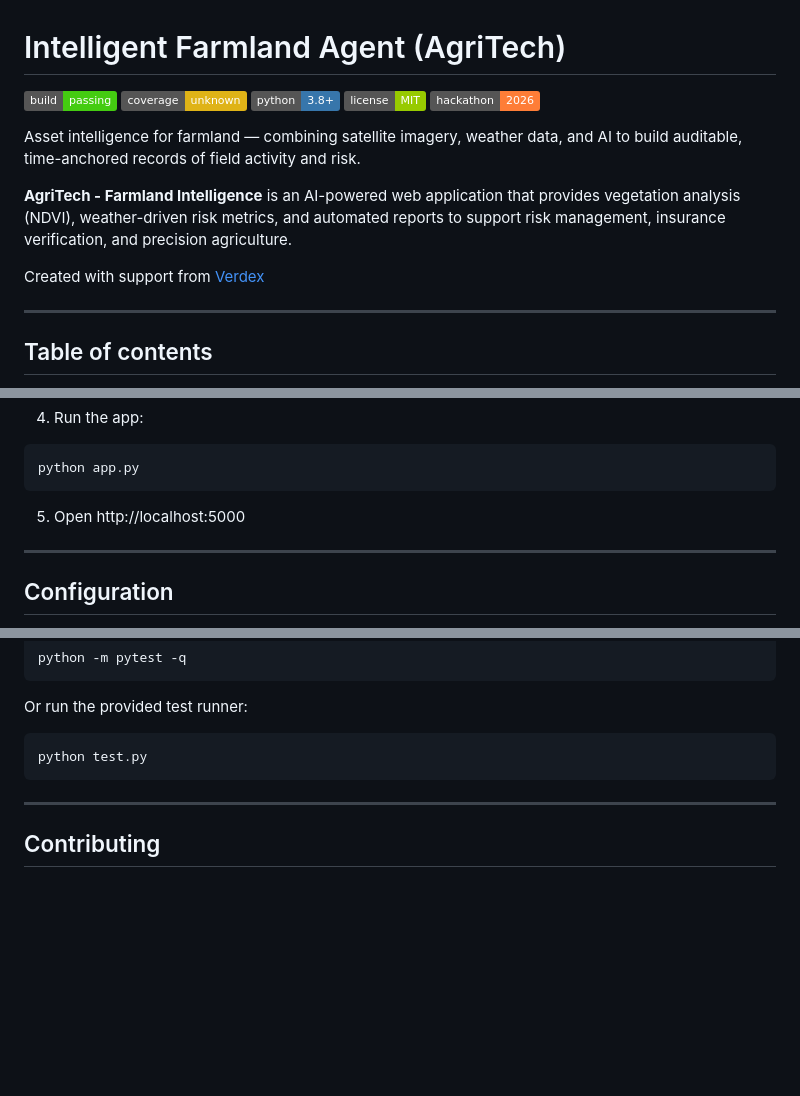
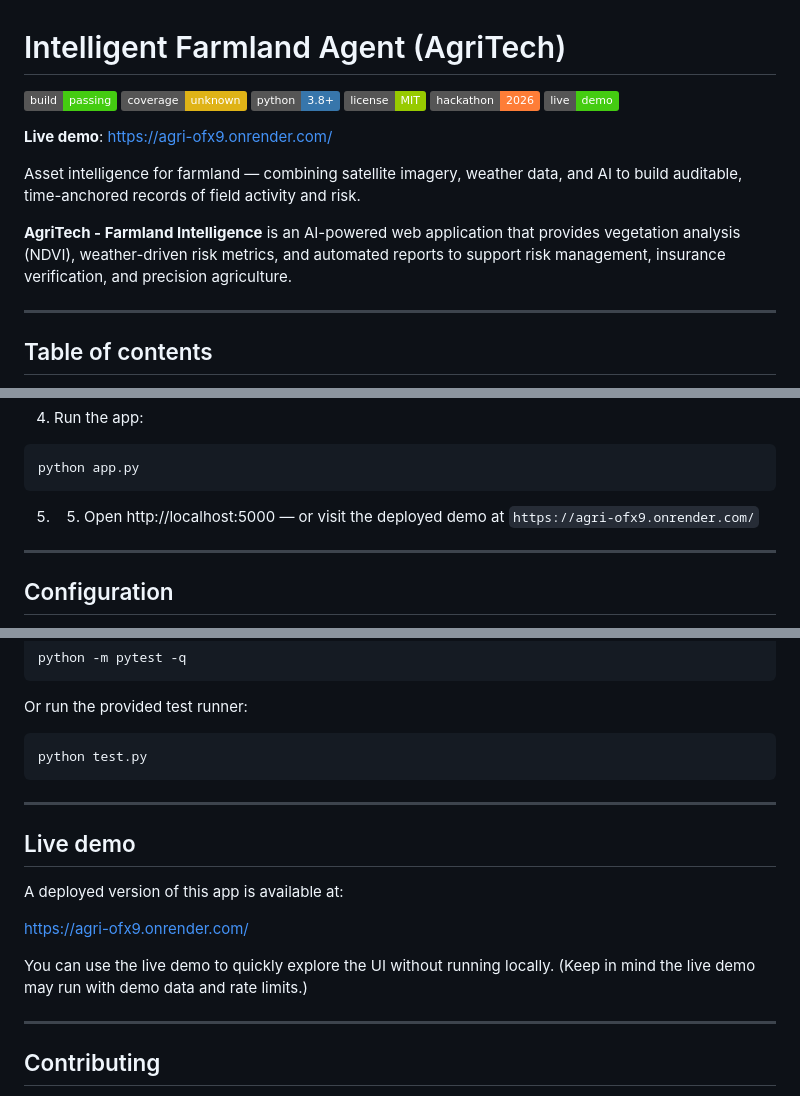
Before and after one commit to Vijay-Sarathi-R-S/Intelligent-Farmland_Agent, a Markdown page: README.md, 3 parts joined by grey strips. Drawn GitHub-style; badges without logos; blank space fills up the shorter version.

Commit message:
Add live demo section to README
Added a live demo section with a link to the deployed application and updated instructions for accessing the demo.

````diff
--- a/README.md
+++ b/README.md
@@ -5,12 +5,14 @@
 ![Python](https://img.shields.io/badge/python-3.8%2B-3776AB)
 ![License](https://img.shields.io/badge/license-MIT-green)
 ![Hackathon](https://img.shields.io/badge/hackathon-2026-orange)
+[![Live Demo](https://img.shields.io/badge/live-demo-brightgreen)](https://agri-ofx9.onrender.com/)
+
+**Live demo**: https://agri-ofx9.onrender.com/
 
 Asset intelligence for farmland — combining satellite imagery, weather data, and AI to build auditable, time-anchored records of field activity and risk.
 
 **AgriTech - Farmland Intelligence** is an AI-powered web application that provides vegetation analysis (NDVI), weather-driven risk metrics, and automated reports to support risk management, insurance verification, and precision agriculture.
 
-Created with support from [Verdex](https://www.verdex.com/)
 
 ---
 
@@ -79,7 +82,7 @@ copy .env.example .env
 python app.py
 ```
 
-5. Open http://localhost:5000
+5. 5. Open http://localhost:5000 — or visit the deployed demo at `https://agri-ofx9.onrender.com/`
 
 ---
 
@@ -167,6 +170,16 @@ python test.py
 
 ---
 
+## Live demo
+
+A deployed version of this app is available at:
+
+https://agri-ofx9.onrender.com/
+
+You can use the live demo to quickly explore the UI without running locally. (Keep in mind the live demo may run with demo data and rate limits.)
+
+---
+
 ## Contributing
 
 - Fork the repo, create a branch, add tests and features, then open a pull request.
````
Also changed, not shown: other parts of README.md (+1 -0 lines).
